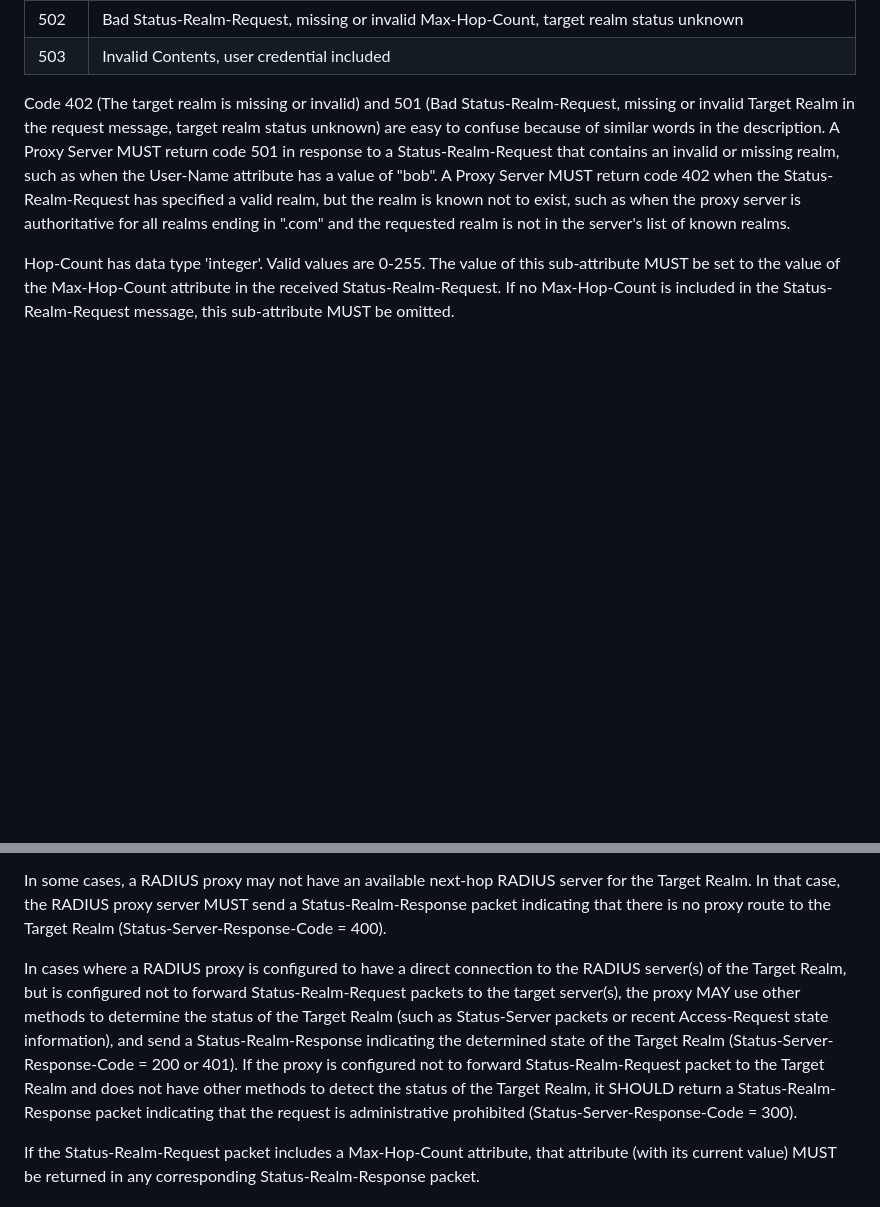
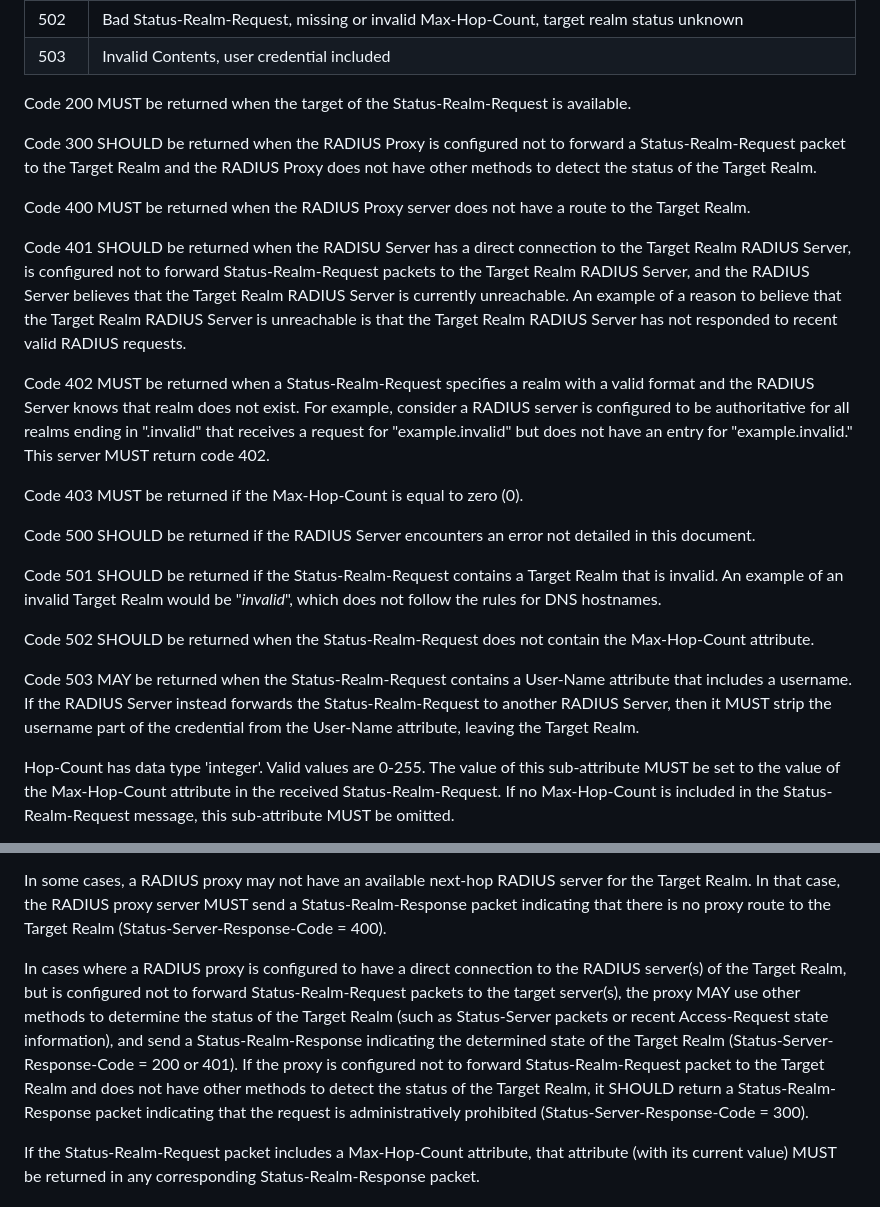
Before and after one commit to meadmaker/draft-ietf-radext-status-realm, a Markdown page: draft-ietf-radext-status-realm.md, 2 parts joined by grey strips. GitHub-like rendering; blank space fills up the shorter version.

Commit message:
Describe the Status-Server-Response code in detail.

```diff
--- a/draft-ietf-radext-status-realm.md
+++ b/draft-ietf-radext-status-realm.md
@@ -244,7 +244,25 @@ The Response-Code value will be one of:
 | 502  | Bad Status-Realm-Request, missing or invalid Max-Hop-Count, target realm status unknown                        |
 | 503  | Invalid Contents, user credential included               |
 
-Code 402 (The target realm is missing or invalid) and 501 (Bad Status-Realm-Request, missing or invalid Target Realm in the request message, target realm status unknown) are easy to confuse because of similar words in the description.  A Proxy Server MUST return code 501 in response to a Status-Realm-Request that contains an invalid or missing realm, such as when the User-Name attribute has a value of "bob".  A Proxy Server MUST return code 402 when the Status-Realm-Request has specified a valid realm, but the realm is known not to exist, such as when the proxy server is authoritative for all realms ending in ".com" and the requested realm is not in the server's list of known realms.
+Code 200 MUST be returned when the target of the Status-Realm-Request is available.
+
+Code 300 SHOULD be returned when the RADIUS Proxy is configured not to forward a Status-Realm-Request packet to the Target Realm and the RADIUS Proxy does not have other methods to detect the status of the Target Realm.
+
+Code 400 MUST be returned when the RADIUS Proxy server does not have a route to the Target Realm.
+
+Code 401 SHOULD be returned when the RADISU Server has a direct connection to the Target Realm RADIUS Server, is configured not to forward Status-Realm-Request packets to the Target Realm RADIUS Server, and the RADIUS Server believes that the Target Realm RADIUS Server is currently unreachable.  An example of a reason to believe that the Target Realm RADIUS Server is unreachable is that the Target Realm RADIUS Server has not responded to recent valid RADIUS requests.
+
+Code 402 MUST be returned when a Status-Realm-Request specifies a realm with a valid format and the RADIUS Server knows that realm does not exist.  For example, consider a RADIUS server is configured to be authoritative for all realms ending in ".invalid" that receives a request for "example.invalid" but does not have an entry for "example.invalid."  This server MUST return code 402.
+
+Code 403 MUST be returned if the Max-Hop-Count is equal to zero (0).
+
+Code 500 SHOULD be returned if the RADIUS Server encounters an error not detailed in this document.
+
+Code 501 SHOULD be returned if the Status-Realm-Request contains a Target Realm that is invalid.  An example of an invalid Target Realm would be "_invalid_", which does not follow the rules for DNS hostnames.
+
+Code 502 SHOULD be returned when the Status-Realm-Request does not contain the Max-Hop-Count attribute.
+
+Code 503 MAY be returned when the Status-Realm-Request contains a User-Name attribute that includes a username.  If the RADIUS Server instead forwards the Status-Realm-Request to another RADIUS Server, then it MUST strip the username part of the credential from the User-Name attribute, leaving the Target Realm.
 
 Hop-Count has data type 'integer'. Valid values are 0-255. The value of this sub-attribute MUST be set to the value of the Max-Hop-Count attribute in the received Status-Realm-Request. If no Max-Hop-Count is included in the Status-Realm-Request message, this sub-attribute MUST be omitted.
 
@@ -351,7 +369,7 @@ The RADIUS proxy MUST check the "realm" portion of the User-Name attribute in th
 
 In some cases, a RADIUS proxy may not have an available next-hop RADIUS server for the Target Realm. In that case, the RADIUS proxy server MUST send a Status-Realm-Response packet indicating that there is no proxy route to the Target Realm (Status-Server-Response-Code = 400).
 
-In cases where a RADIUS proxy is configured to have a direct connection to the RADIUS server(s) of the Target Realm, but is configured not to forward Status-Realm-Request packets to the target server(s), the proxy MAY use other methods to determine the status of the Target Realm (such as Status-Server packets or recent Access-Request state information), and send a Status-Realm-Response indicating the determined state of the Target Realm (Status-Server-Response-Code = 200 or 401). If the proxy is configured not to forward Status-Realm-Request packet to the Target Realm and does not have other methods to detect the status of the Target Realm, it SHOULD return a Status-Realm-Response packet indicating that the request is administrative prohibited (Status-Server-Response-Code = 300).
+In cases where a RADIUS proxy is configured to have a direct connection to the RADIUS server(s) of the Target Realm, but is configured not to forward Status-Realm-Request packets to the target server(s), the proxy MAY use other methods to determine the status of the Target Realm (such as Status-Server packets or recent Access-Request state information), and send a Status-Realm-Response indicating the determined state of the Target Realm (Status-Server-Response-Code = 200 or 401). If the proxy is configured not to forward Status-Realm-Request packet to the Target Realm and does not have other methods to detect the status of the Target Realm, it SHOULD return a Status-Realm-Response packet indicating that the request is administratively prohibited (Status-Server-Response-Code = 300).
 
 If the Status-Realm-Request packet includes a Max-Hop-Count attribute, that attribute (with its current value) MUST be returned in any corresponding Status-Realm-Response packet.
 
```
